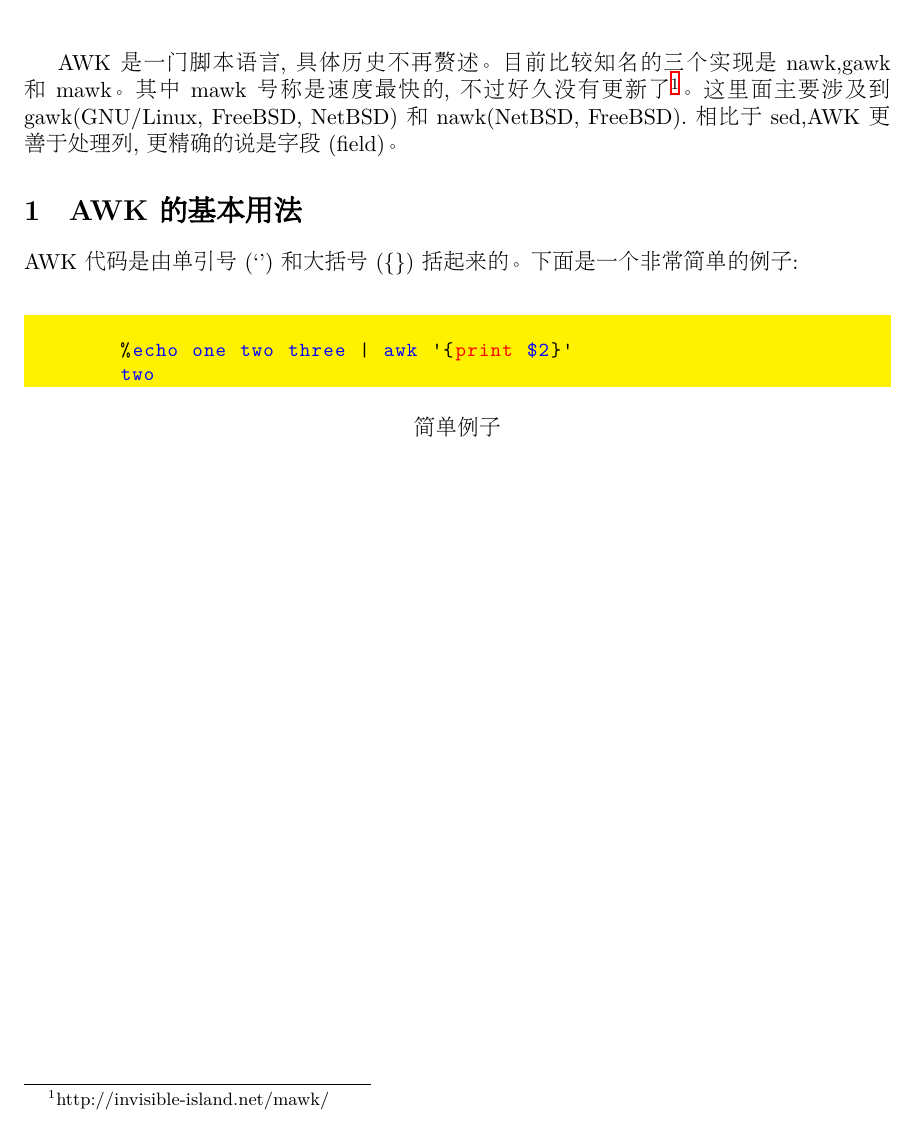
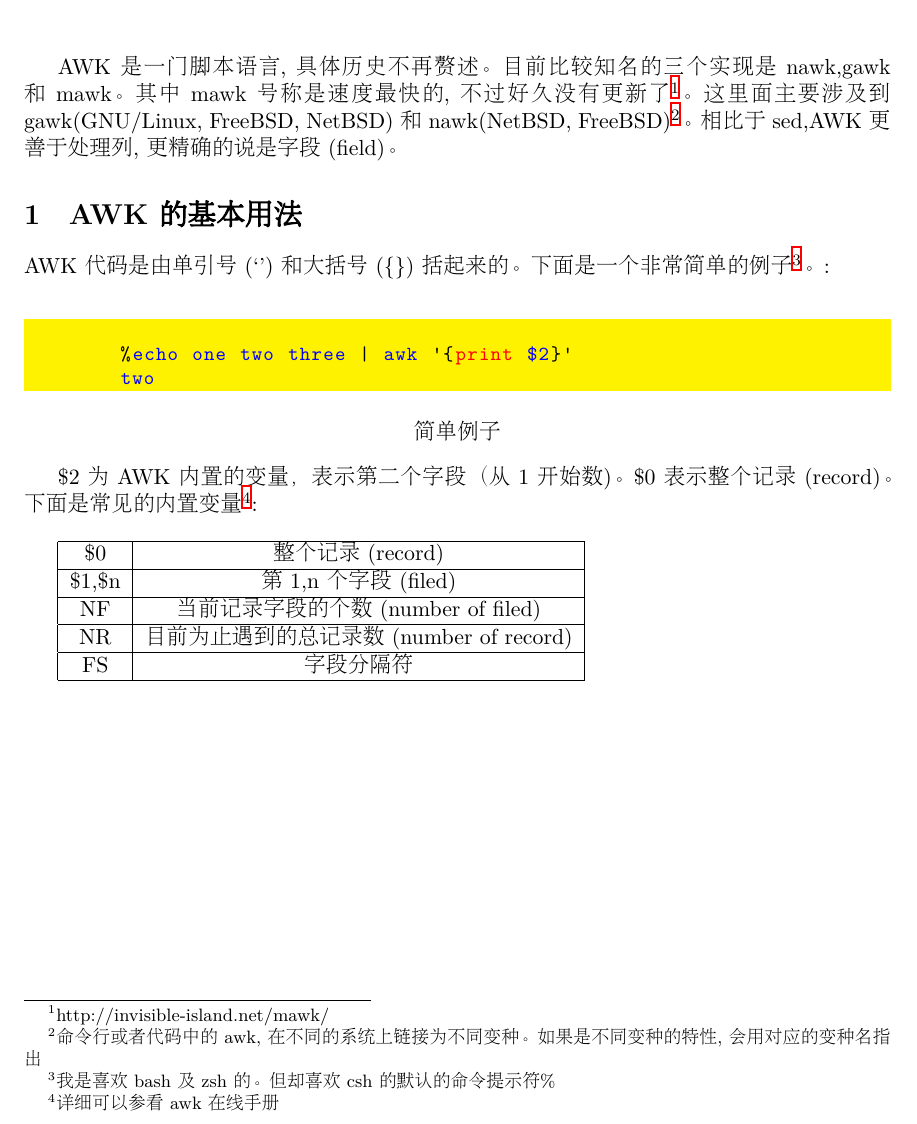
Before and after one commit to wolfpython/notes, a LaTeX document (blogs/awk/awk.tex): part of the page, cut so that both start at the same text. Compiled offline with XeLaTeX; a missing font is replaced by an installed copy or a similar font.

Commit message:
Add common built-in variable in awk.

```diff
--- a/blogs/awk/awk.tex
+++ b/blogs/awk/awk.tex
@@ -6,16 +6,22 @@
 \begin{document}
 \maketitle
 
-AWK是一门脚本语言,具体历史不再赘述。目前比较知名的三个实现是nawk,gawk和mawk。其中mawk号称是速度最快的,不过好久
-没有更新了\footnote{http://invisible-island.net/mawk/}。这里面主要涉及到gawk(GNU/Linux, FreeBSD, NetBSD)和nawk(NetBSD,
-FreeBSD).相比于sed,AWK更善于处理列,更精确的说是字段(field)。
+AWK是一门脚本语言,具体历史不再赘述。目前比较知名的三个
+实现是nawk,gawk和mawk。其中mawk号称是速度最快的,不过好久
+没有更新了\footnote{http://invisible-island.net/mawk/}。这里面主要涉
+及到gawk(GNU/Linux, FreeBSD, NetBSD)和nawk(NetBSD,
+FreeBSD)\footnote{命令行或者代码中的awk,在不同的系统上链接为
+不同变种。如果是不同变种的特性,会用对应的变种名指出}。
+相比于sed,AWK更善于处理列,更精确的说是字段(field)。
 
 \section{AWK的基本用法}
 
 \input {../common/awkconf_nolineno.tex}
 
 
-AWK代码是由单引号(`')和大括号(\{\})括起来的。下面是一个非常简单的例子:\\
+AWK代码是由单引号(`')和大括号(\{\})括起来的。下面是一个非
+常简单的例子\footnote{我是喜欢bash及zsh的。但却喜欢csh
+的默认的命令提示符\%}。:\\
 
 \begin{lstlisting}[title={简单例子},abovecaptionskip=0.5cm]
 
@@ -23,6 +29,27 @@ AWK代码是由单引号(`')和大括号(\{\})括起来的。下面是一个非
         two
 \end{lstlisting}
 
+\$2为AWK内置的变量，表示第二个字段（从1开始数)。\$0表示整个记录(record)。
+下面是常见的内置变量\footnote{详细可以参看awk在线手册}:\\
+
+\begin{tabular}{| c | c |}
+        \hline
+        \$0 & 整个记录(record)\\
+        \hline
+        \$1,\$n & 第1,n个字段(filed)\\
+        \hline
+        NF & 当前记录字段的个数(number of filed)\\
+        \hline
+        NR & 目前为止遇到的总记录数(number of record)\\
+        \hline
+        FS & 字段分隔符\\
+        \hline
+\end{tabular}
+
+
+
+
+
 
 
 \end{document}
```
